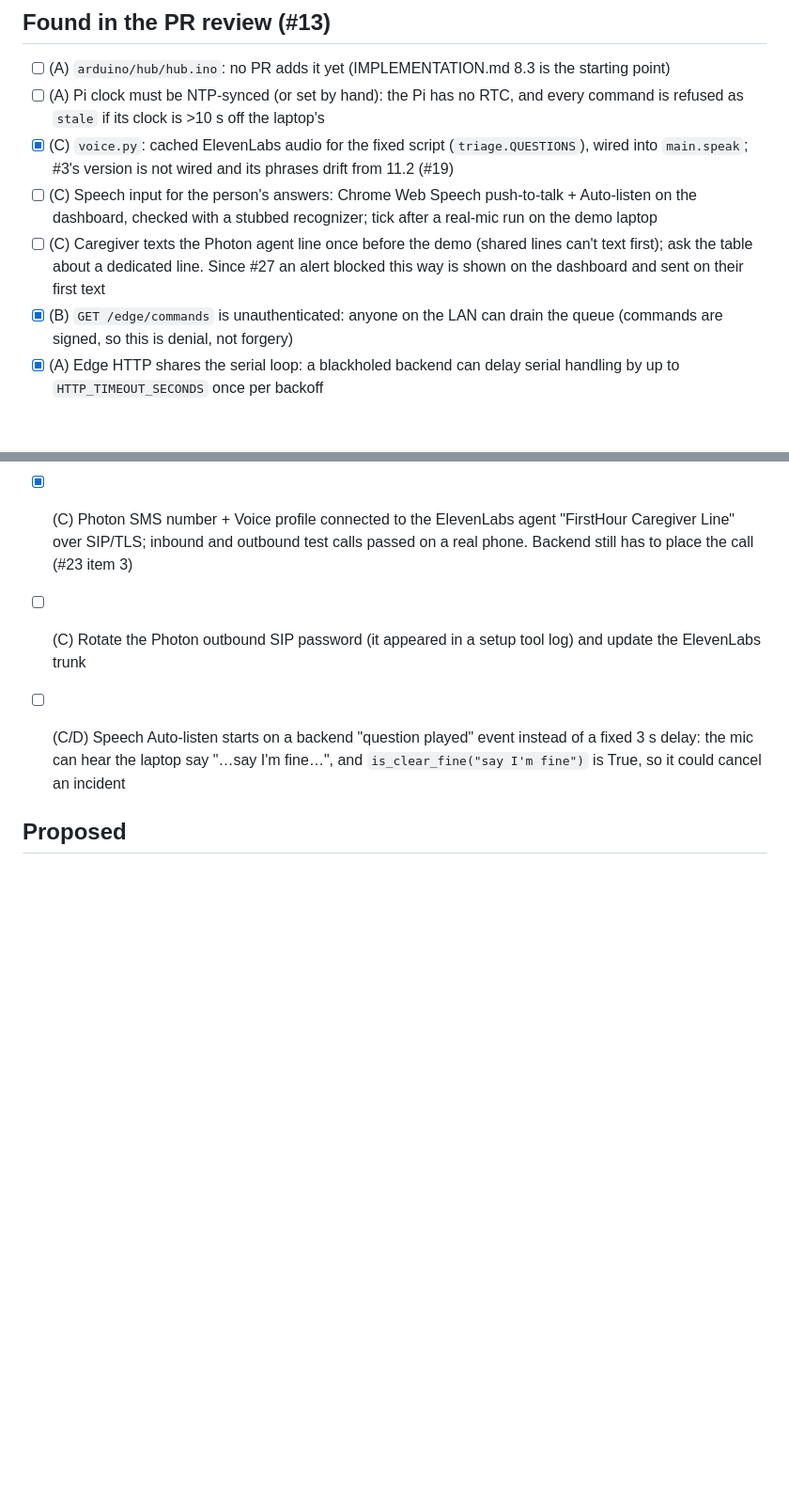
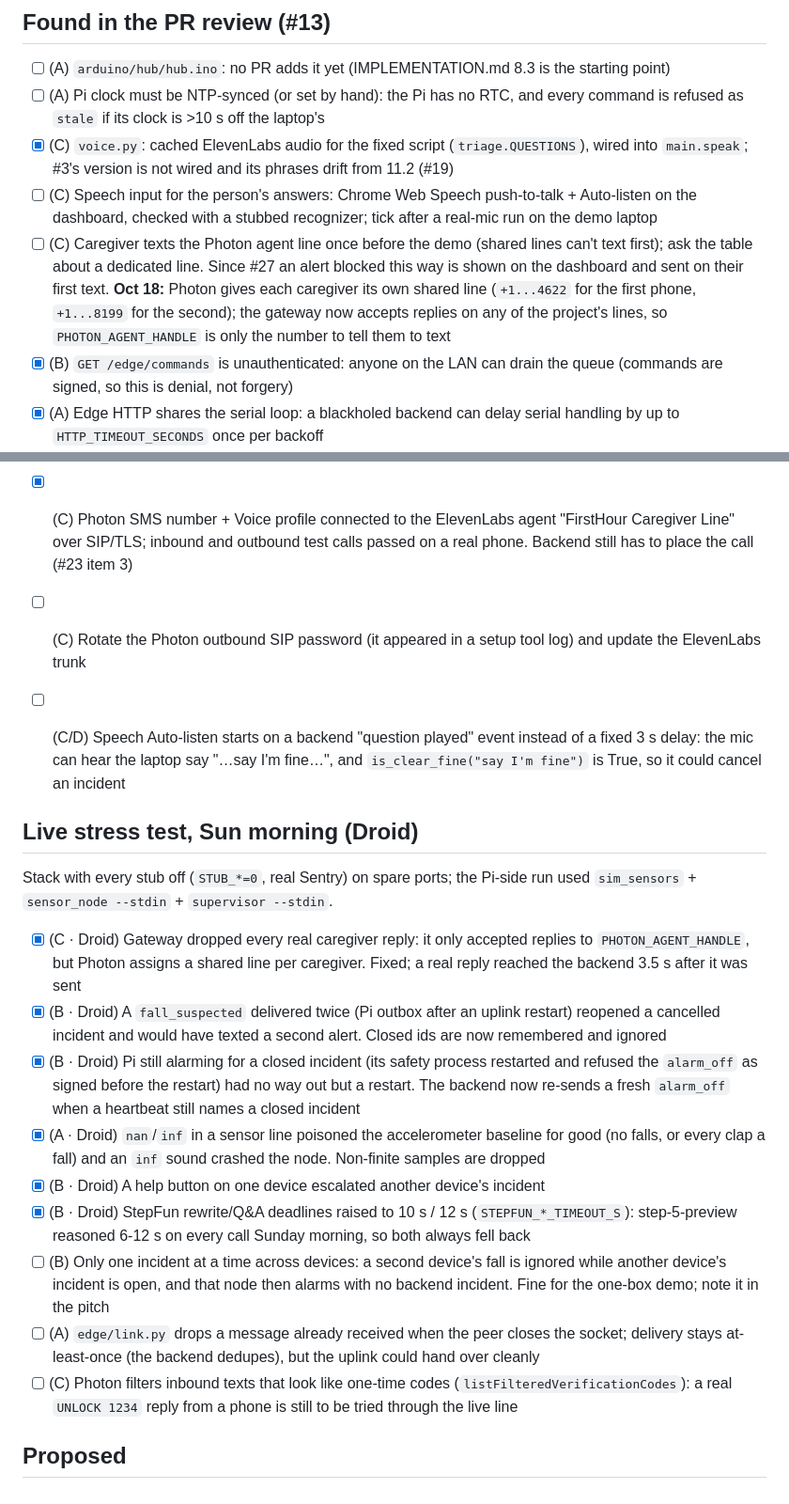
Before and after one commit to saksh12/firsthour, a Markdown page: TODOS.md, 2 parts joined by grey strips. Shown at 94% size. Drawn GitHub-style; blank space fills up the shorter version.

Commit message:
docs: record the Sunday live stress findings in TODOS

```diff
--- a/TODOS.md
+++ b/TODOS.md
@@ -94,7 +94,7 @@ Claim a task by putting your role (and name) on the line, e.g. `- [ ] (B · Sam)
 - [ ] (A) Pi clock must be NTP-synced (or set by hand): the Pi has no RTC, and every command is refused as `stale` if its clock is >10 s off the laptop's
 - [x] (C) `voice.py`: cached ElevenLabs audio for the fixed script (`triage.QUESTIONS`), wired into `main.speak`; #3's version is not wired and its phrases drift from 11.2 (#19)
 - [ ] (C) Speech input for the person's answers: Chrome Web Speech push-to-talk + Auto-listen on the dashboard, checked with a stubbed recognizer; tick after a real-mic run on the demo laptop
-- [ ] (C) Caregiver texts the Photon agent line once before the demo (shared lines can't text first); ask the table about a dedicated line. Since #27 an alert blocked this way is shown on the dashboard and sent on their first text
+- [ ] (C) Caregiver texts the Photon agent line once before the demo (shared lines can't text first); ask the table about a dedicated line. Since #27 an alert blocked this way is shown on the dashboard and sent on their first text. **Oct 18:** Photon gives each caregiver its own shared line (`+1...4622` for the first phone, `+1...8199` for the second); the gateway now accepts replies on any of the project's lines, so `PHOTON_AGENT_HANDLE` is only the number to tell them to text
 - [x] (B) `GET /edge/commands` is unauthenticated: anyone on the LAN can drain the queue (commands are signed, so this is denial, not forgery)
 - [x] (A) Edge HTTP shares the serial loop: a blackholed backend can delay serial handling by up to `HTTP_TIMEOUT_SECONDS` once per backoff
 - [ ] (B) A late answer to Q1 after the silence escalation is filed under Q2 (now recorded as unknown, not as a wrong "no")
@@ -128,6 +128,20 @@ Claim a task by putting your role (and name) on the line, e.g. `- [ ] (B · Sam)
 
 - [ ] (C/D) Speech Auto-listen starts on a backend "question played" event instead of a fixed 3 s delay: the mic can hear the laptop say "…say I'm fine…", and `is_clear_fine("say I'm fine")` is True, so it could cancel an incident
 
+## Live stress test, Sun morning (Droid)
+
+Stack with every stub off (`STUB_*=0`, real Sentry) on spare ports; the Pi-side run used `sim_sensors` + `sensor_node --stdin` + `supervisor --stdin`.
+
+- [x] (C · Droid) Gateway dropped every real caregiver reply: it only accepted replies to `PHOTON_AGENT_HANDLE`, but Photon assigns a shared line per caregiver. Fixed; a real reply reached the backend 3.5 s after it was sent
+- [x] (B · Droid) A `fall_suspected` delivered twice (Pi outbox after an uplink restart) reopened a cancelled incident and would have texted a second alert. Closed ids are now remembered and ignored
+- [x] (B · Droid) Pi still alarming for a closed incident (its safety process restarted and refused the `alarm_off` as signed before the restart) had no way out but a restart. The backend now re-sends a fresh `alarm_off` when a heartbeat still names a closed incident
+- [x] (A · Droid) `nan`/`inf` in a sensor line poisoned the accelerometer baseline for good (no falls, or every clap a fall) and an `inf` sound crashed the node. Non-finite samples are dropped
+- [x] (B · Droid) A help button on one device escalated another device's incident
+- [x] (B · Droid) StepFun rewrite/Q&A deadlines raised to 10 s / 12 s (`STEPFUN_*_TIMEOUT_S`): step-5-preview reasoned 6-12 s on every call Sunday morning, so both always fell back
+- [ ] (B) Only one incident at a time across devices: a second device's fall is ignored while another device's incident is open, and that node then alarms with no backend incident. Fine for the one-box demo; note it in the pitch
+- [ ] (A) `edge/link.py` drops a message already received when the peer closes the socket; delivery stays at-least-once (the backend dedupes), but the uplink could hand over cleanly
+- [ ] (C) Photon filters inbound texts that look like one-time codes (`listFilteredVerificationCodes`): a real `UNLOCK 1234` reply from a phone is still to be tried through the live line
+
 ## Proposed
 
 <!-- Ideas that aren't in IMPLEMENTATION.md go here. Don't build them without team agreement. -->
```
